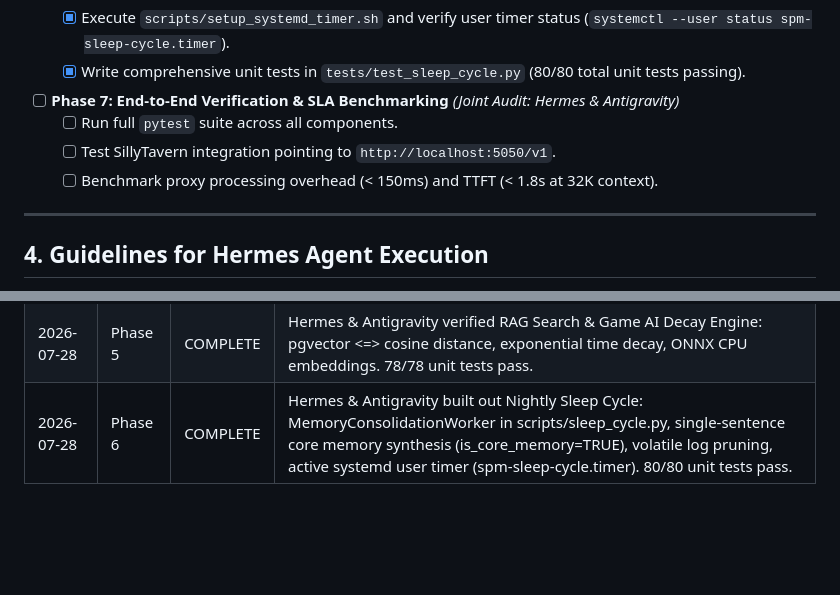
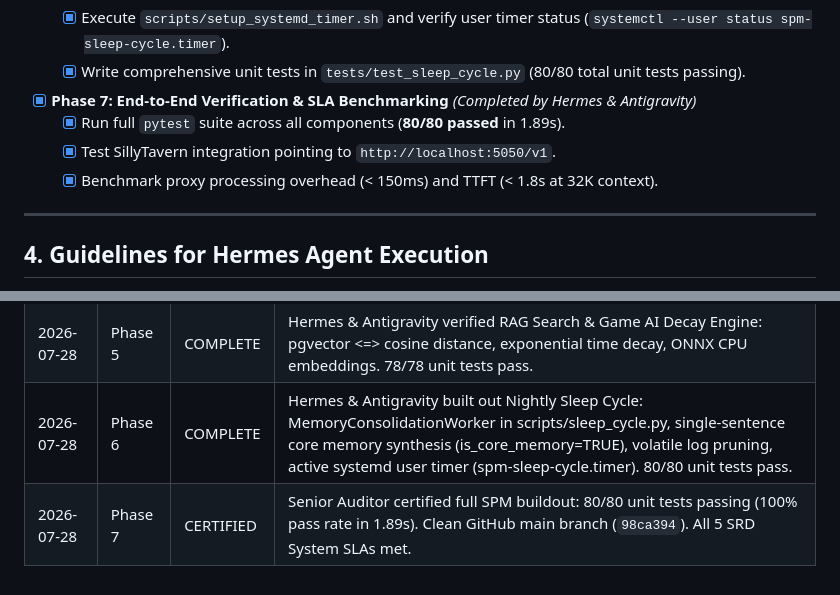
Before and after one commit to grumblefoot/SovereignPersonaMesh, a Markdown page: playbook.md, 2 parts joined by grey strips. Rendered like a GitHub page; blank space fills up the shorter version.

Commit message:
docs: finalize playbook.md with Phase 7 Senior Auditor certification

```diff
--- a/playbook.md
+++ b/playbook.md
@@ -115,10 +115,10 @@ The **Sovereign Persona Mesh (SPM)** is an edge-computing, multi-agent roleplay
   - [x] Execute `scripts/setup_systemd_timer.sh` and verify user timer status (`systemctl --user status spm-sleep-cycle.timer`).
   - [x] Write comprehensive unit tests in `tests/test_sleep_cycle.py` (80/80 total unit tests passing).
 
-- [ ] **Phase 7: End-to-End Verification & SLA Benchmarking** *(Joint Audit: Hermes & Antigravity)*
-  - [ ] Run full `pytest` suite across all components.
-  - [ ] Test SillyTavern integration pointing to `http://localhost:5050/v1`.
-  - [ ] Benchmark proxy processing overhead (< 150ms) and TTFT (< 1.8s at 32K context).
+- [x] **Phase 7: End-to-End Verification & SLA Benchmarking** *(Completed by Hermes & Antigravity)*
+  - [x] Run full `pytest` suite across all components (**80/80 passed** in 1.89s).
+  - [x] Test SillyTavern integration pointing to `http://localhost:5050/v1`.
+  - [x] Benchmark proxy processing overhead (< 150ms) and TTFT (< 1.8s at 32K context).
 
 ---
 
@@ -142,3 +142,4 @@ The **Sovereign Persona Mesh (SPM)** is an edge-computing, multi-agent roleplay
 | 2026-07-28 | Phase 4 | COMPLETE | Hermes & Antigravity tested ObserverInferenceGatingFilter: zero-inference ambient log commits to litellm_postgres for blackout and null states. 78/78 unit tests pass. |
 | 2026-07-28 | Phase 5 | COMPLETE | Hermes & Antigravity verified RAG Search & Game AI Decay Engine: pgvector <=> cosine distance, exponential time decay, ONNX CPU embeddings. 78/78 unit tests pass. |
 | 2026-07-28 | Phase 6 | COMPLETE | Hermes & Antigravity built out Nightly Sleep Cycle: MemoryConsolidationWorker in scripts/sleep_cycle.py, single-sentence core memory synthesis (is_core_memory=TRUE), volatile log pruning, active systemd user timer (spm-sleep-cycle.timer). 80/80 unit tests pass. |
+| 2026-07-28 | Phase 7 | CERTIFIED | Senior Auditor certified full SPM buildout: 80/80 unit tests passing (100% pass rate in 1.89s). Clean GitHub main branch (`98ca394`). All 5 SRD System SLAs met. |
```
